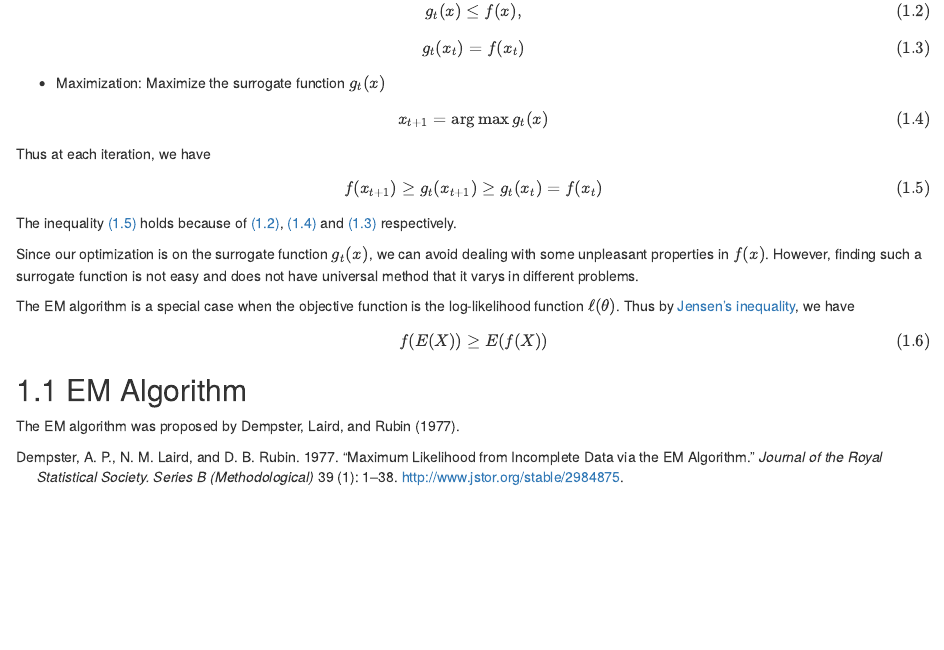
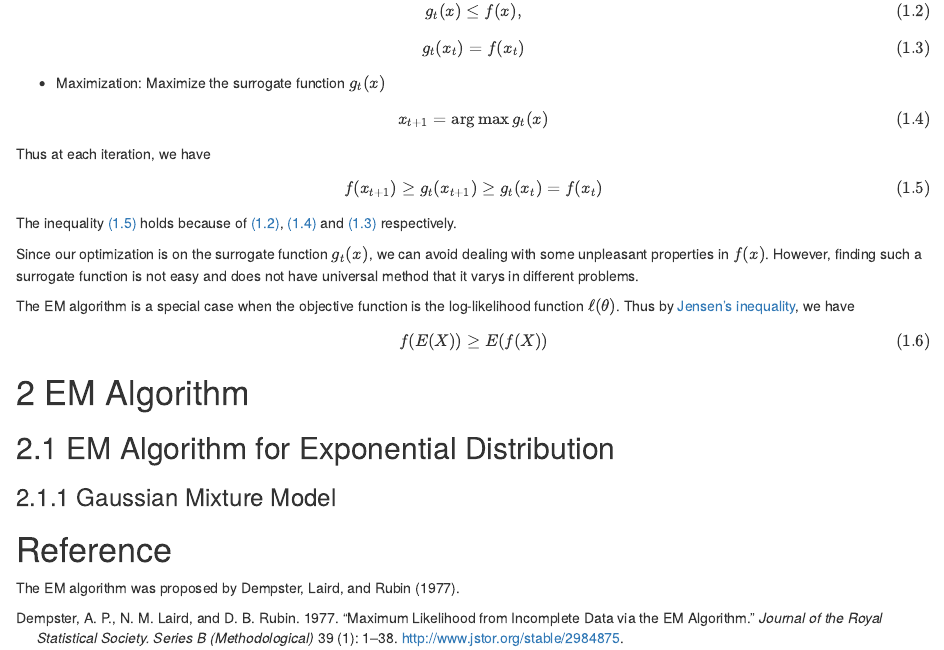
Before and after one commit to Kun73/Algorithm, an R Markdown document (EM/EM.Rmd): the page in a window 1100 px wide, from 350 px down. Rendered offline with R 4.5, knitr and Pandoc, with nearby package versions.

Commit message:
add title, need complete

```diff
--- a/EM/EM.Rmd
+++ b/EM/EM.Rmd
@@ -59,6 +59,11 @@ f(E(X))\geq E(f(X))
 \end{equation}
 
 
-## EM Algorithm
+# EM Algorithm
 
+## EM Algorithm for Exponential Distribution
+
+### Gaussian Mixture Model
+
+# Reference {-}
 The EM algorithm was proposed by @EM.
```
